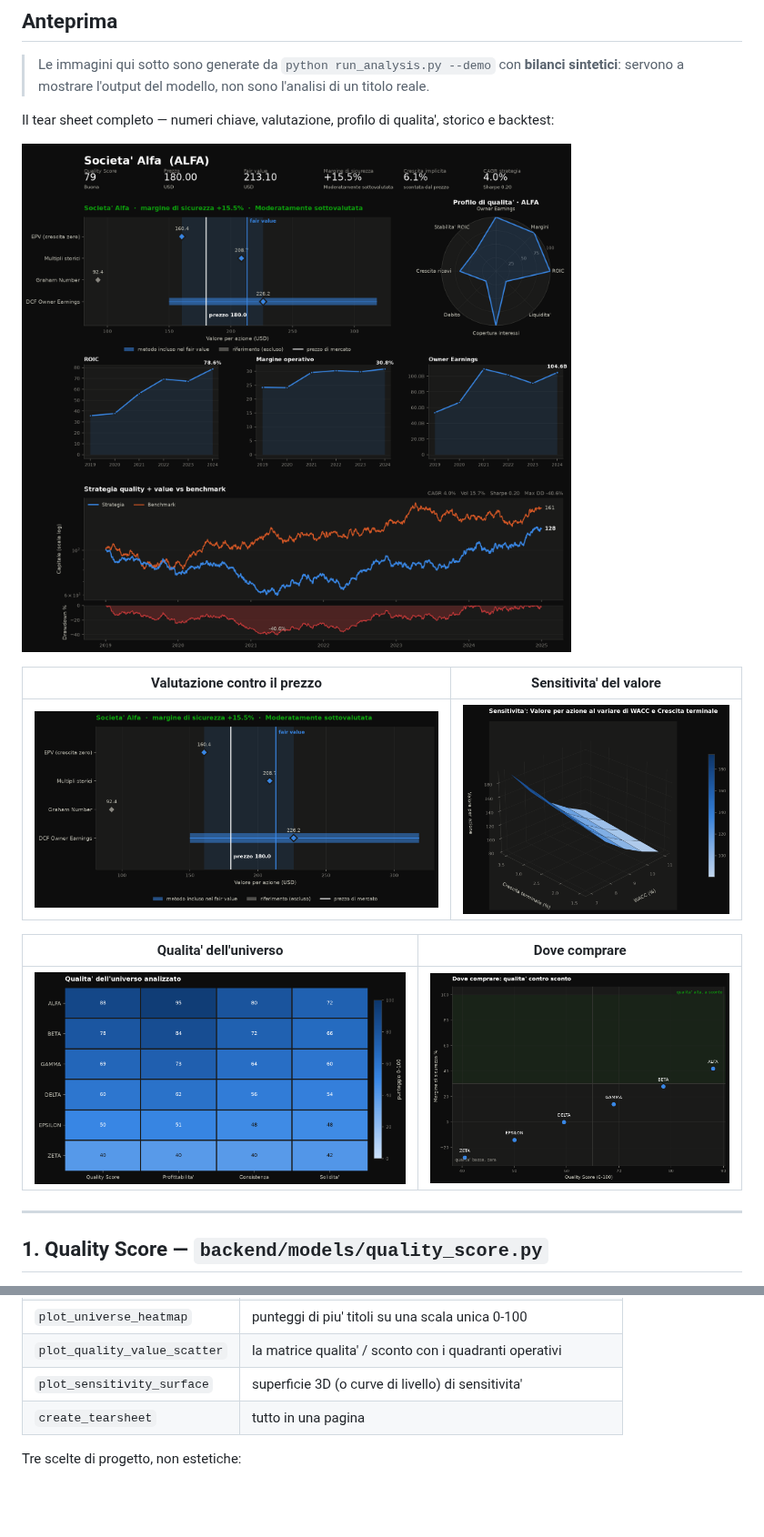
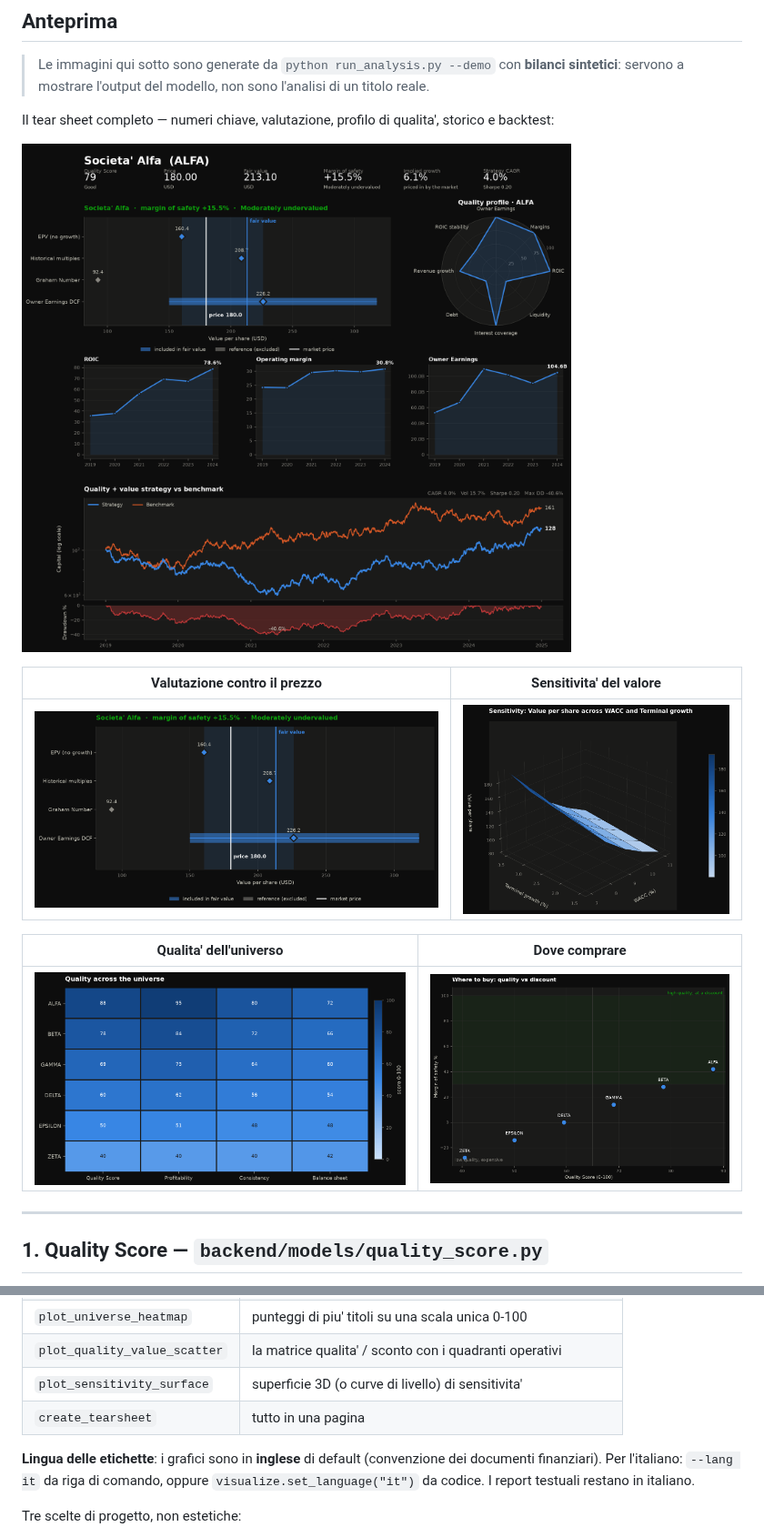
Before and after one commit to CerryWhy/Cerry-for-Quant-Finance, a Markdown page: value-quant-app/README.md, 2 parts joined by grey strips. Shown at 91% size. GitHub-like rendering; pictures changed too: value-quant-app/docs/esempi/football_field.png, value-quant-app/docs/esempi/quality_value_scatter.png, value-quant-app/docs/esempi/sensitivity_surface.png; blank space fills up the shorter version.

```diff
--- a/value-quant-app/README.md
+++ b/value-quant-app/README.md
@@ -148,6 +148,10 @@ python backend/models/backtest.py AAPL MSFT KO PG JNJ V MA HD
 | `plot_sensitivity_surface` | superficie 3D (o curve di livello) di sensitivita' |
 | `create_tearsheet` | tutto in una pagina |
 
+**Lingua delle etichette**: i grafici sono in **inglese** di default (convenzione dei
+documenti finanziari). Per l'italiano: `--lang it` da riga di comando, oppure
+`visualize.set_language("it")` da codice. I report testuali restano in italiano.
+
 Tre scelte di progetto, non estetiche:
 
 - **niente doppio asse y**: due scale sullo stesso riquadro inventano correlazioni che
```
Also changed, not shown: 3 other files.
